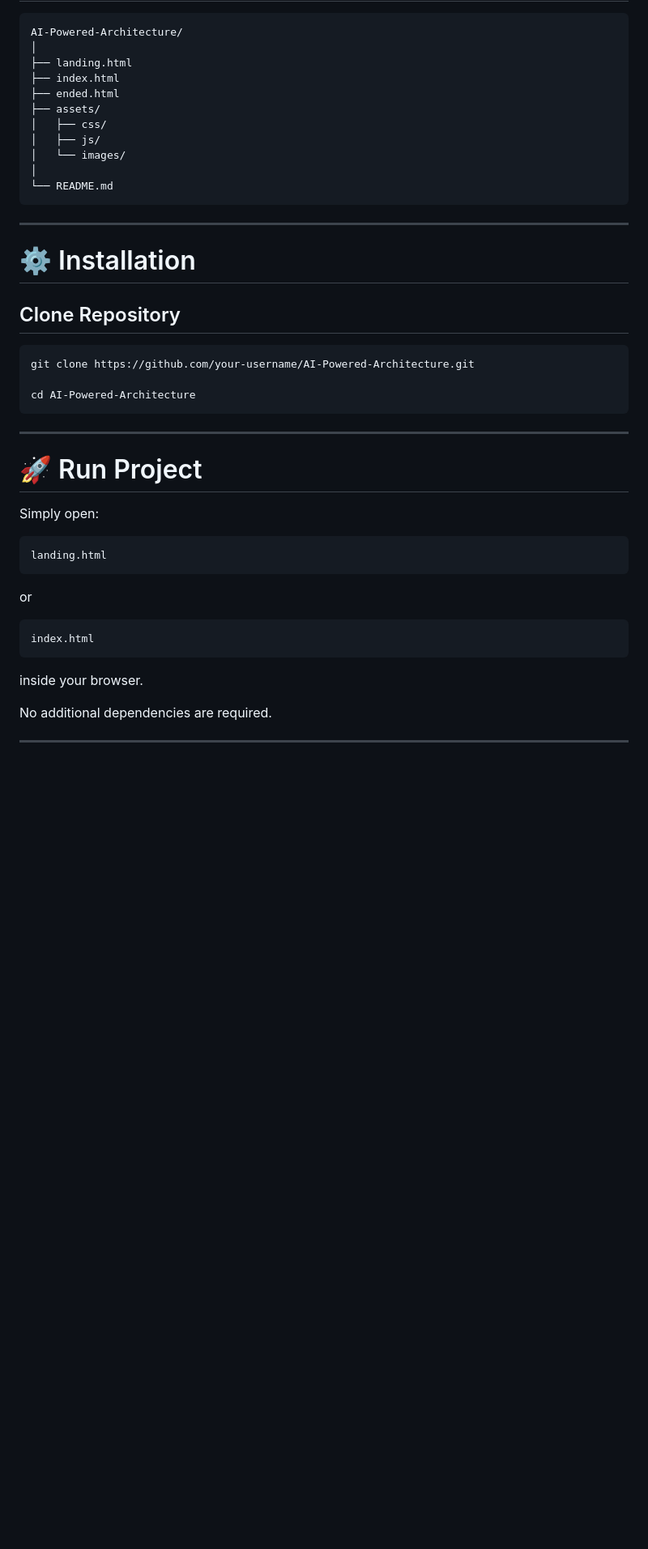
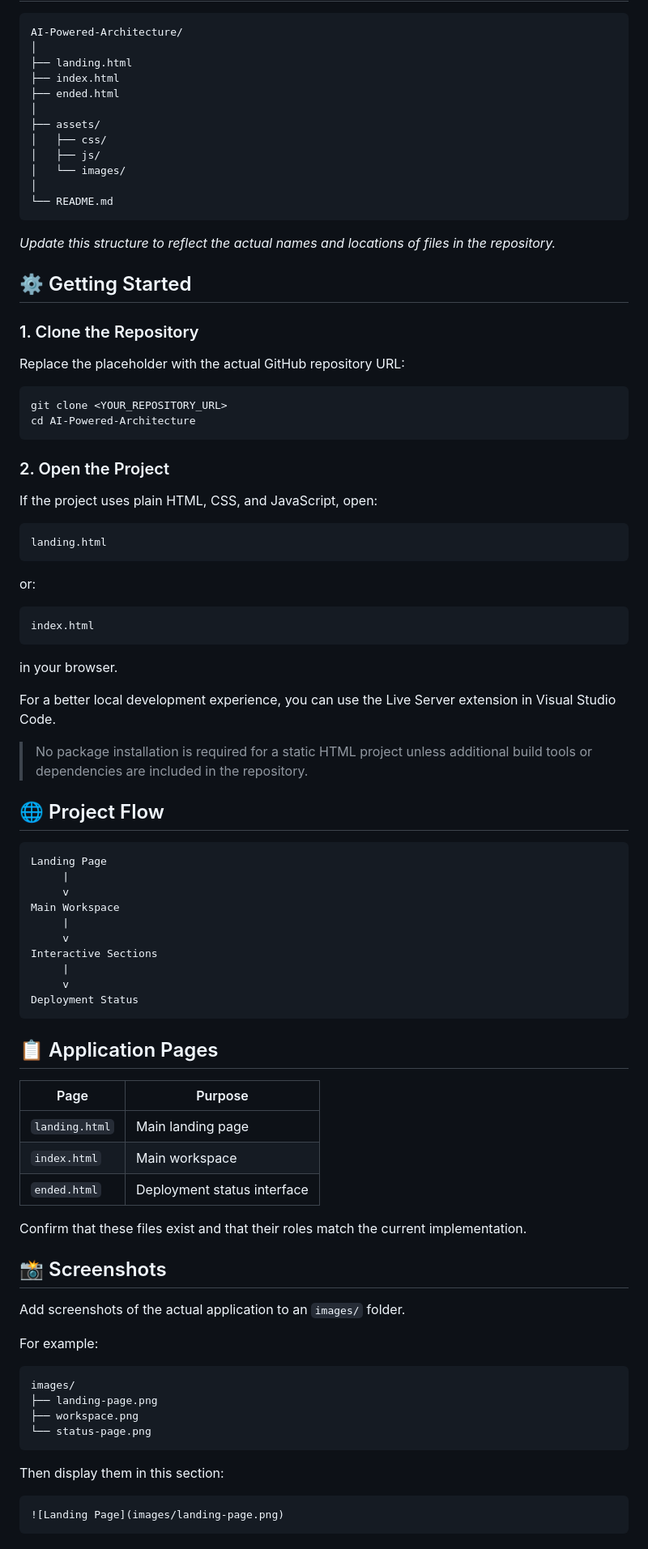
Before and after one commit to ahmadnazzal22/AI-Powered-Architecture, a Markdown page: README.md, the part around one of its changes. Shown at 81% size. Drawn GitHub-style; blank space fills up the shorter version.

````diff
--- a/README.md
+++ b/README.md
@@ -79,6 +68,7 @@ AI-Powered-Architecture/
 ├── landing.html
 ├── index.html
 ├── ended.html
+│
 ├── assets/
 │   ├── css/
 │   ├── js/
@@ -87,34 +77,80 @@ AI-Powered-Architecture/
 └── README.md
 ```
 
----
+*Update this structure to reflect the actual names and locations of files in the repository.*
 
-# ⚙️ Installation
+## ⚙️ Getting Started
 
-## Clone Repository
+### 1. Clone the Repository
+
+Replace the placeholder with the actual GitHub repository URL:
 
 ```bash
-git clone https://github.com/your-username/AI-Powered-Architecture.git
-
+git clone <YOUR_REPOSITORY_URL>
 cd AI-Powered-Architecture
 ```
 
----
+### 2. Open the Project
 
-# 🚀 Run Project
-
-Simply open:
+If the project uses plain HTML, CSS, and JavaScript, open:
 
 ```text
 landing.html
 ```
 
-or
+or:
 
 ```text
 index.html
 ```
 
-inside your browser.
+in your browser.
 
-No additional dependencies are required.
+For a better local development experience, you can use the Live Server extension in Visual Studio Code.
+
+> No package installation is required for a static HTML project unless additional build tools or dependencies are included in the repository.
+
+## 🌐 Project Flow
+
+```text
+Landing Page
+     |
+     v
+Main Workspace
+     |
+     v
+Interactive Sections
+     |
+     v
+Deployment Status
+```
+
+## 📋 Application Pages
+
+| Page | Purpose |
+|---|---|
+| `landing.html` | Main landing page |
+| `index.html` | Main workspace |
+| `ended.html` | Deployment status interface |
+
+Confirm that these files exist and that their roles match the current implementation.
+
+## 📸 Screenshots
+
+Add screenshots of the actual application to an `images/` folder.
+
+For example:
+
+```text
+images/
+├── landing-page.png
+├── workspace.png
+└── status-page.png
+```
+
+Then display them in this section:
+
+```markdown
+![Landing Page](images/landing-page.png)
+```
+
````
Also changed, not shown: other parts of README.md (+82 -140 lines).
